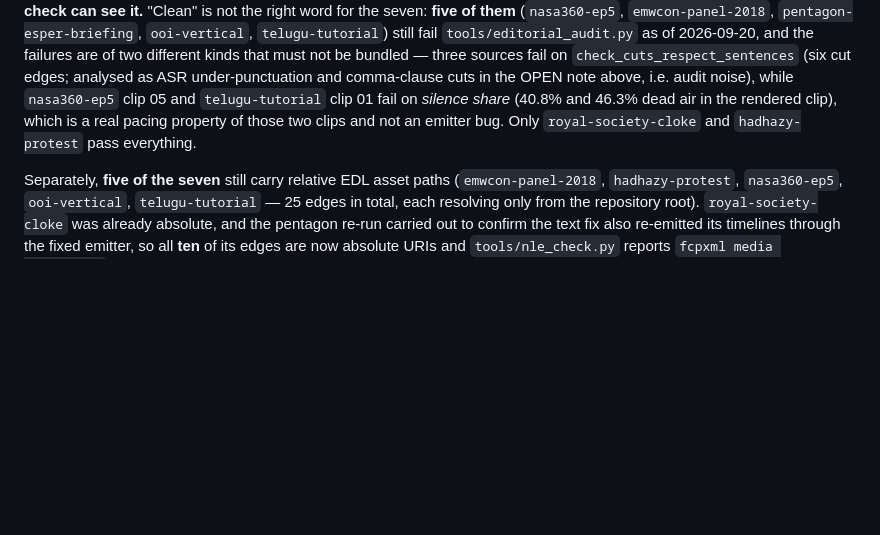
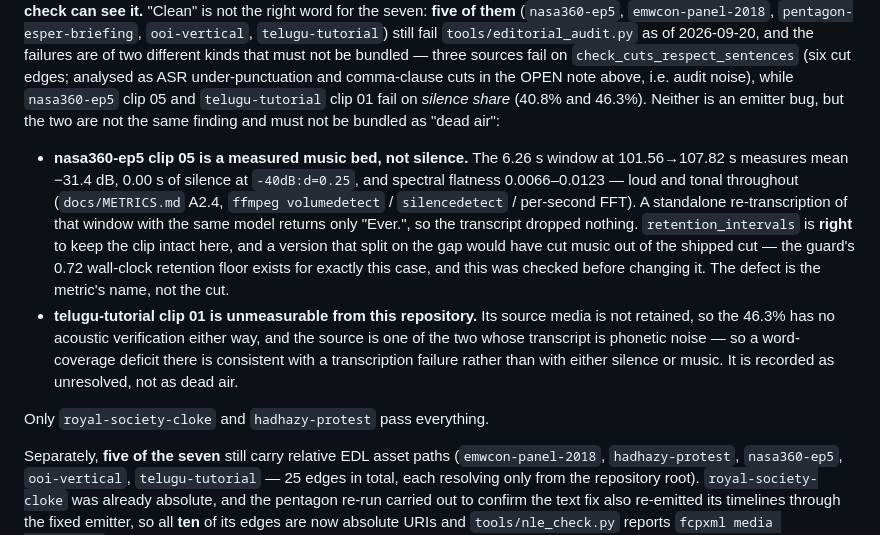
Before and after one commit to desukab/selektyt, a Markdown page: docs/AI_EXECUTION_STATE.md, the part around the change. Drawn GitHub-style; blank space fills up the shorter version.

Commit message:
docs: do not call the nasa360 silence-share failure dead air, and split it from telugu
Two audit failures were bundled as one finding and both labelled dead air.
They are not the same finding.

nasa360-ep5 clip 05 is a measured music bed: the 6.26 s window reads mean
-31.4 dB, 0.00 s of silence at -40dB:d=0.25, spectral flatness 0.0066-0.0123,
and re-transcribing it alone returns only 'Ever.'. The transcript dropped
nothing and the cut is right. retention_intervals keeps the clip intact
there by design, and its 0.72 wall-clock retention floor exists for exactly
this case — a version that split on the gap would have removed music from
the shipped cut. That change was drafted against the word-timing numbers
and discarded once the acoustic measurement was read, which is the order of
operations the metric's own docstring asks for.

telugu-tutorial clip 01 cannot be resolved at all: its source media is not
retained, so the 46.3% has no acoustic reading either way, and the source
is one of the two whose transcript is phonetic noise, which makes a
word-coverage deficit consistent with a transcription failure. Unresolved,
not dead air.

```diff
--- a/docs/AI_EXECUTION_STATE.md
+++ b/docs/AI_EXECUTION_STATE.md
@@ -561,9 +561,28 @@ different kinds that must not be bundled — three sources fail on
 `check_cuts_respect_sentences` (six cut edges; analysed as ASR under-punctuation
 and comma-clause cuts in the OPEN note above, i.e. audit noise), while
 `nasa360-ep5` clip 05 and `telugu-tutorial` clip 01 fail on *silence share*
-(40.8% and 46.3% dead air in the rendered clip), which is a real pacing property
-of those two clips and not an emitter bug. Only `royal-society-cloke` and
-`hadhazy-protest` pass everything.
+(40.8% and 46.3%). Neither is an emitter bug, but the two are not the same
+finding and must not be bundled as "dead air":
+
+- **nasa360-ep5 clip 05 is a measured music bed, not silence.** The 6.26 s
+  window at 101.56→107.82 s measures mean −31.4 dB, 0.00 s of silence at
+  `-40dB:d=0.25`, and spectral flatness 0.0066–0.0123 — loud and tonal
+  throughout (`docs/METRICS.md` A2.4, `ffmpeg volumedetect` / `silencedetect`
+  / per-second FFT). A standalone re-transcription of that window with the
+  same model returns only "Ever.", so the transcript dropped nothing.
+  `retention_intervals` is **right** to keep the clip intact here, and a
+  version that split on the gap would have cut music out of the shipped cut —
+  the guard's 0.72 wall-clock retention floor exists for exactly this case,
+  and this was checked before changing it. The defect is the metric's name,
+  not the cut.
+- **telugu-tutorial clip 01 is unmeasurable from this repository.** Its source
+  media is not retained, so the 46.3% has no acoustic verification either way,
+  and the source is one of the two whose transcript is phonetic noise — so a
+  word-coverage deficit there is consistent with a transcription failure rather
+  than with either silence or music. It is recorded as unresolved, not as dead
+  air.
+
+Only `royal-society-cloke` and `hadhazy-protest` pass everything.
 
 Separately, **five of the seven** still carry relative EDL asset paths
 (`emwcon-panel-2018`, `hadhazy-protest`, `nasa360-ep5`, `ooi-vertical`,
```
